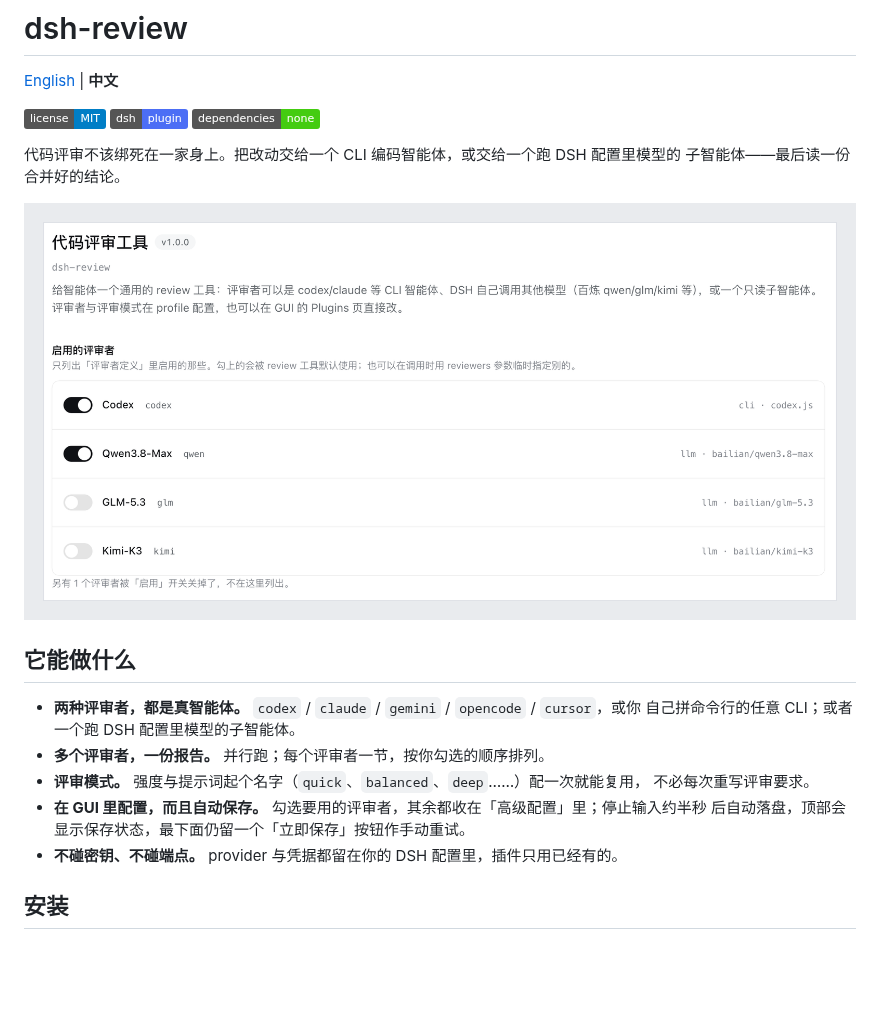
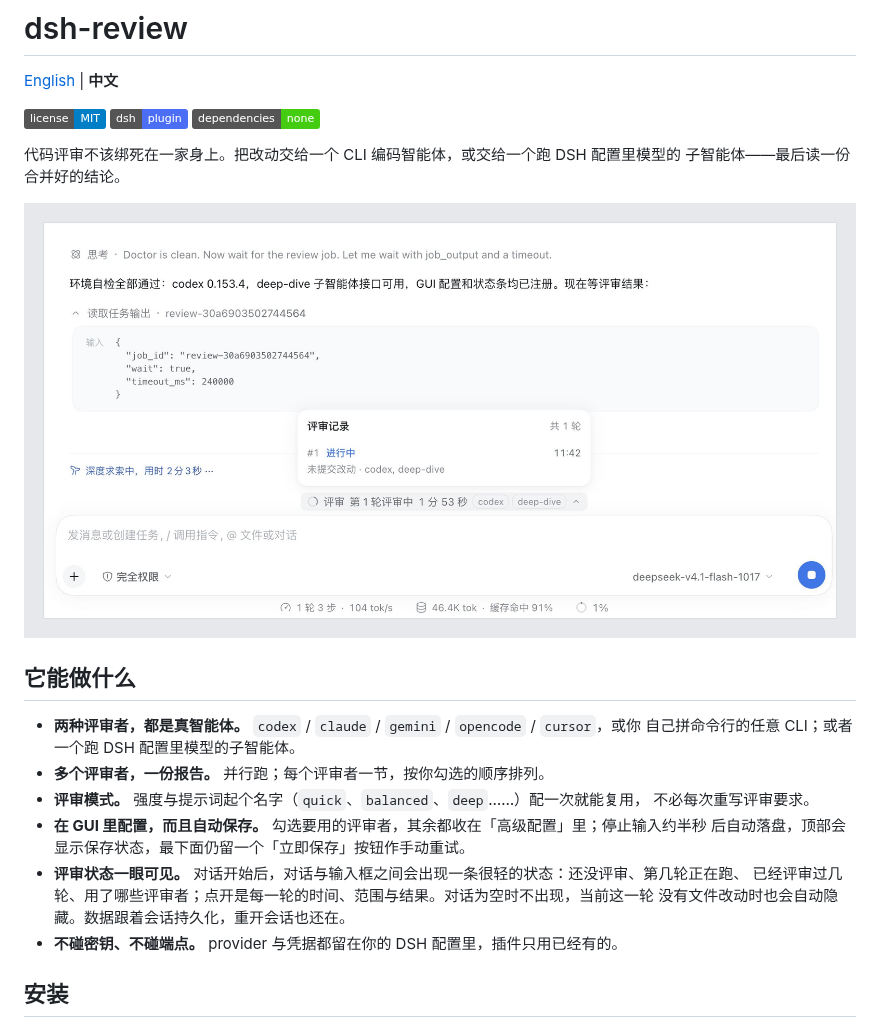
Before and after one commit to yutingzhao1991/dsh-review, a Markdown page: README.zh.md, the part around one of its changes. Rendered like a GitHub page; pictures changed too: docs/images/gui-zh.png; badges without logos; blank space fills up the shorter version.

```diff
--- a/README.zh.md
+++ b/README.zh.md
@@ -20,6 +20,9 @@
   不必每次重写评审要求。
 - **在 GUI 里配置，而且自动保存。** 勾选要用的评审者，其余都收在「高级配置」里；停止输入约半秒
   后自动落盘，顶部会显示保存状态，最下面仍留一个「立即保存」按钮作手动重试。
+- **评审状态一眼可见。** 对话开始后，对话与输入框之间会出现一条很轻的状态：还没评审、第几轮正在跑、
+  已经评审过几轮、用了哪些评审者；点开是每一轮的时间、范围与结果。对话为空时不出现，当前这一轮
+  没有文件改动时也会自动隐藏。数据跟着会话持久化，重开会话也还在。
 - **不碰密钥、不碰端点。** provider 与凭据都留在你的 DSH 配置里，插件只用已经有的。
 
 ## 安装
```
Also changed, not shown: other parts of README.zh.md (+30 -1 lines), README.md (+39 -1 lines), docs/images/gui-en.png, 5 other files.
